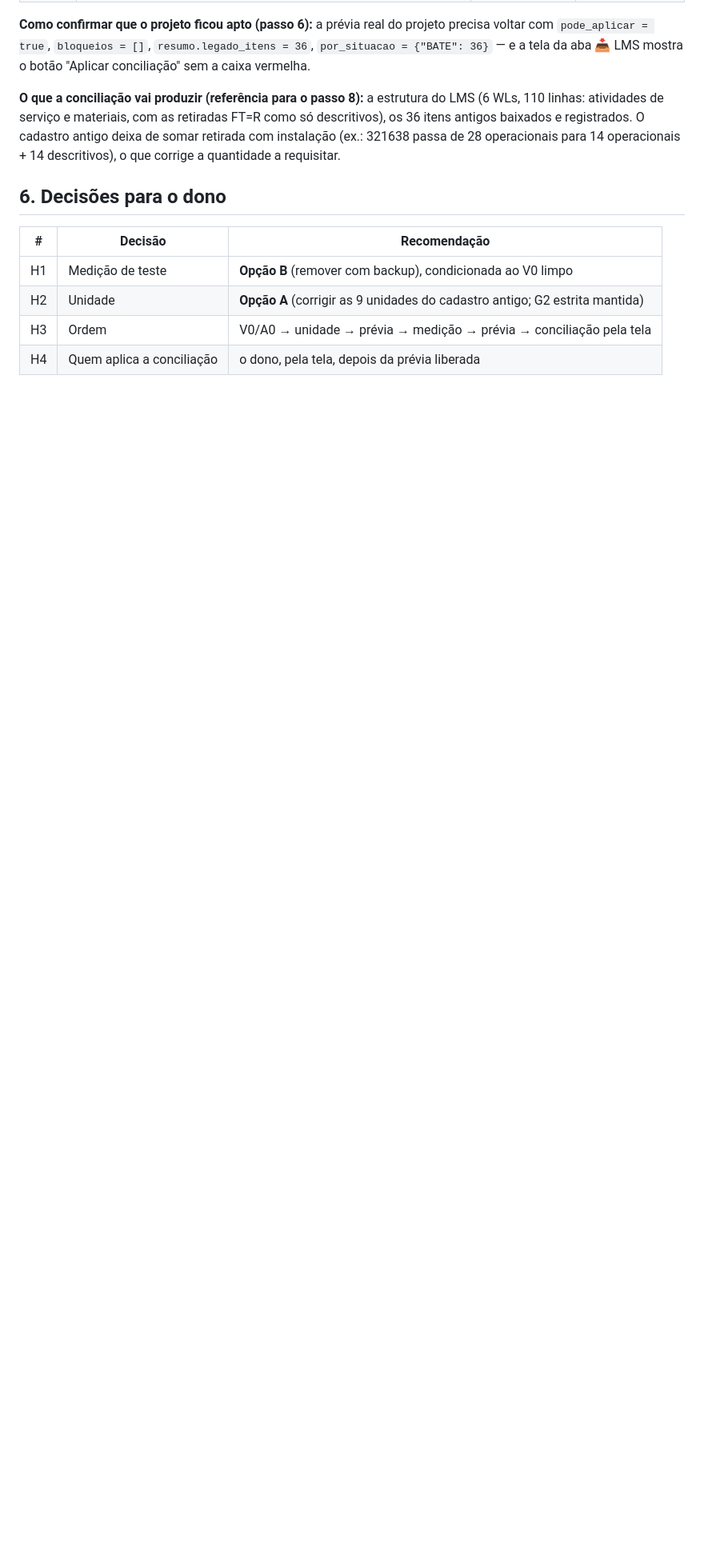
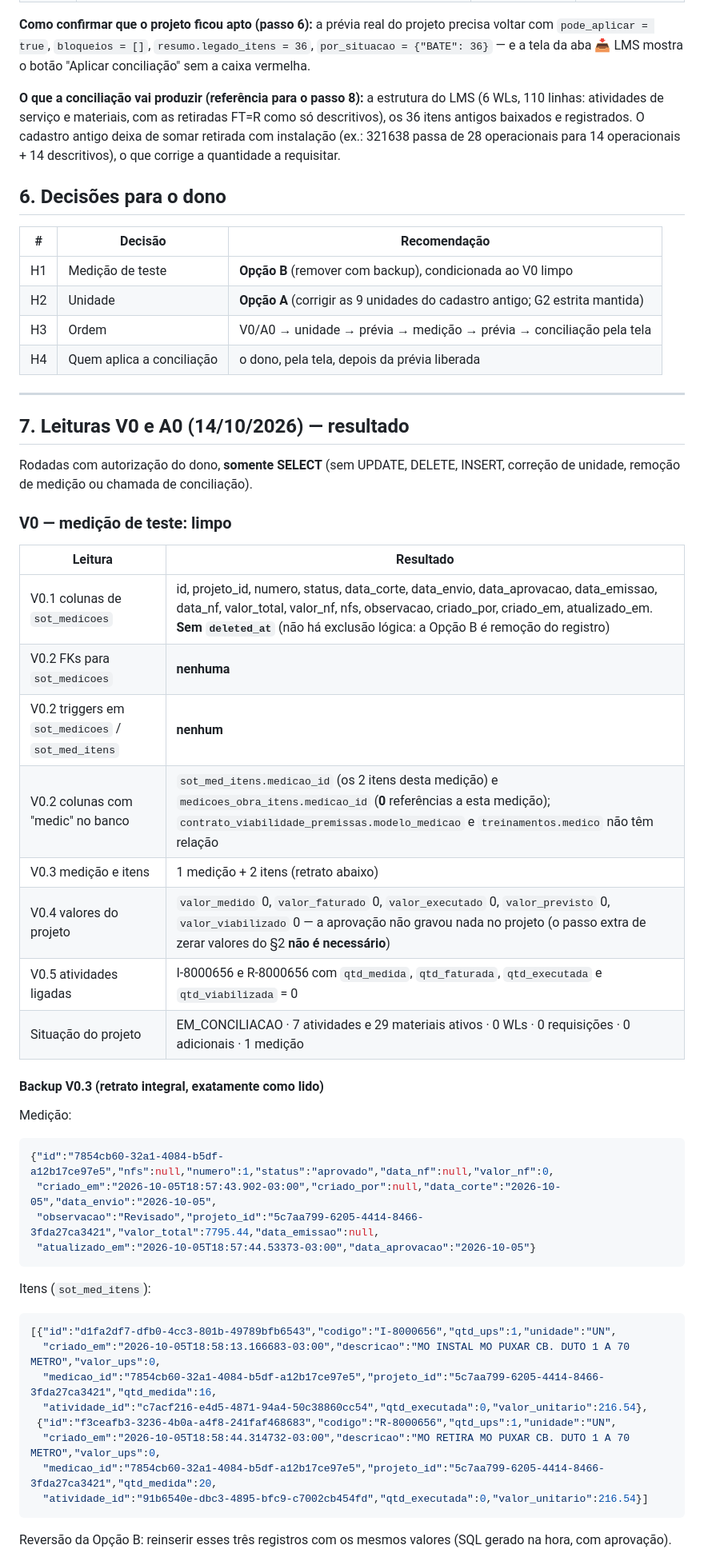
Before and after one commit to mdvarella/cena-sistema, a Markdown page: docs/enel-wl/ETD-VARGINHA-CONCILIACAO-PLANO.md, the part around one of its changes. Shown at 80% size. Drawn GitHub-style; blank space fills up the shorter version.

Commit message:
docs(enel): registra leituras V0 A0 do ETD VARGINHA
Co-Authored-By: Claude Opus 5.5 <noreply@anthropic.com>

````diff
--- a/docs/enel-wl/ETD-VARGINHA-CONCILIACAO-PLANO.md
+++ b/docs/enel-wl/ETD-VARGINHA-CONCILIACAO-PLANO.md
@@ -261,3 +261,44 @@ descritivos), o que corrige a quantidade a requisitar.
 | H2 | Unidade | **Opção A** (corrigir as 9 unidades do cadastro antigo; G2 estrita mantida) |
 | H3 | Ordem | V0/A0 → unidade → prévia → medição → prévia → conciliação pela tela |
 | H4 | Quem aplica a conciliação | o dono, pela tela, depois da prévia liberada |
+
+---
+
+## 7. Leituras V0 e A0 (14/10/2026) — resultado
+
+Rodadas com autorização do dono, **somente SELECT** (sem UPDATE, DELETE, INSERT, correção de unidade, remoção de
+medição ou chamada de conciliação).
+
+### V0 — medição de teste: **limpo**
+| Leitura | Resultado |
+|---|---|
+| V0.1 colunas de `sot_medicoes` | id, projeto_id, numero, status, data_corte, data_envio, data_aprovacao, data_emissao, data_nf, valor_total, valor_nf, nfs, observacao, criado_por, criado_em, atualizado_em. **Sem `deleted_at`** (não há exclusão lógica: a Opção B é remoção do registro) |
+| V0.2 FKs para `sot_medicoes` | **nenhuma** |
+| V0.2 triggers em `sot_medicoes` / `sot_med_itens` | **nenhum** |
+| V0.2 colunas com "medic" no banco | `sot_med_itens.medicao_id` (os 2 itens desta medição) e `medicoes_obra_itens.medicao_id` (**0** referências a esta medição); `contrato_viabilidade_premissas.modelo_medicao` e `treinamentos.medico` não têm relação |
+| V0.3 medição e itens | 1 medição + 2 itens (retrato abaixo) |
+| V0.4 valores do projeto | `valor_medido` 0, `valor_faturado` 0, `valor_executado` 0, `valor_previsto` 0, `valor_viabilizado` 0 — a aprovação não gravou nada no projeto (o passo extra de zerar valores do §2 **não é necessário**) |
+| V0.5 atividades ligadas | I-8000656 e R-8000656 com `qtd_medida`, `qtd_faturada`, `qtd_executada` e `qtd_viabilizada` = 0 |
+| Situação do projeto | EM_CONCILIACAO · 7 atividades e 29 materiais ativos · 0 WLs · 0 requisições · 0 adicionais · 1 medição |
+
+#### Backup V0.3 (retrato integral, exatamente como lido)
+Medição:
+```json
+{"id":"7854cb60-32a1-4084-b5df-a12b17ce97e5","nfs":null,"numero":1,"status":"aprovado","data_nf":null,"valor_nf":0,
+ "criado_em":"2026-10-05T18:57:43.902-03:00","criado_por":null,"data_corte":"2026-10-05","data_envio":"2026-10-05",
+ "observacao":"Revisado","projeto_id":"5c7aa799-6205-4414-8466-3fda27ca3421","valor_total":7795.44,"data_emissao":null,
+ "atualizado_em":"2026-10-05T18:57:44.53373-03:00","data_aprovacao":"2026-10-05"}
+```
+Itens (`sot_med_itens`):
+```json
+[{"id":"d1fa2df7-dfb0-4cc3-801b-49789bfb6543","codigo":"I-8000656","qtd_ups":1,"unidade":"UN",
+  "criado_em":"2026-10-05T18:58:13.166683-03:00","descricao":"MO INSTAL MO PUXAR CB. DUTO 1 A 70 METRO","valor_ups":0,
+  "medicao_id":"7854cb60-32a1-4084-b5df-a12b17ce97e5","projeto_id":"5c7aa799-6205-4414-8466-3fda27ca3421","qtd_medida":16,
+  "atividade_id":"c7acf216-e4d5-4871-94a4-50c38860cc54","qtd_executada":0,"valor_unitario":216.54},
+ {"id":"f3ceafb3-3236-4b0a-a4f8-241faf468683","codigo":"R-8000656","qtd_ups":1,"unidade":"UN",
+  "criado_em":"2026-10-05T18:58:44.314732-03:00","descricao":"MO RETIRA MO PUXAR CB. DUTO 1 A 70 METRO","valor_ups":0,
+  "medicao_id":"7854cb60-32a1-4084-b5df-a12b17ce97e5","projeto_id":"5c7aa799-6205-4414-8466-3fda27ca3421","qtd_medida":20,
+  "atividade_id":"91b6540e-dbc3-4895-bfc9-c7002cb454fd","qtd_executada":0,"valor_unitario":216.54}]
+```
+Reversão da Opção B: reinserir esses três registros com os mesmos valores (SQL gerado na hora, com aprovação).
+
````
Also changed, not shown: other parts of docs/enel-wl/ETD-VARGINHA-CONCILIACAO-PLANO.md (+19 -0 lines).
